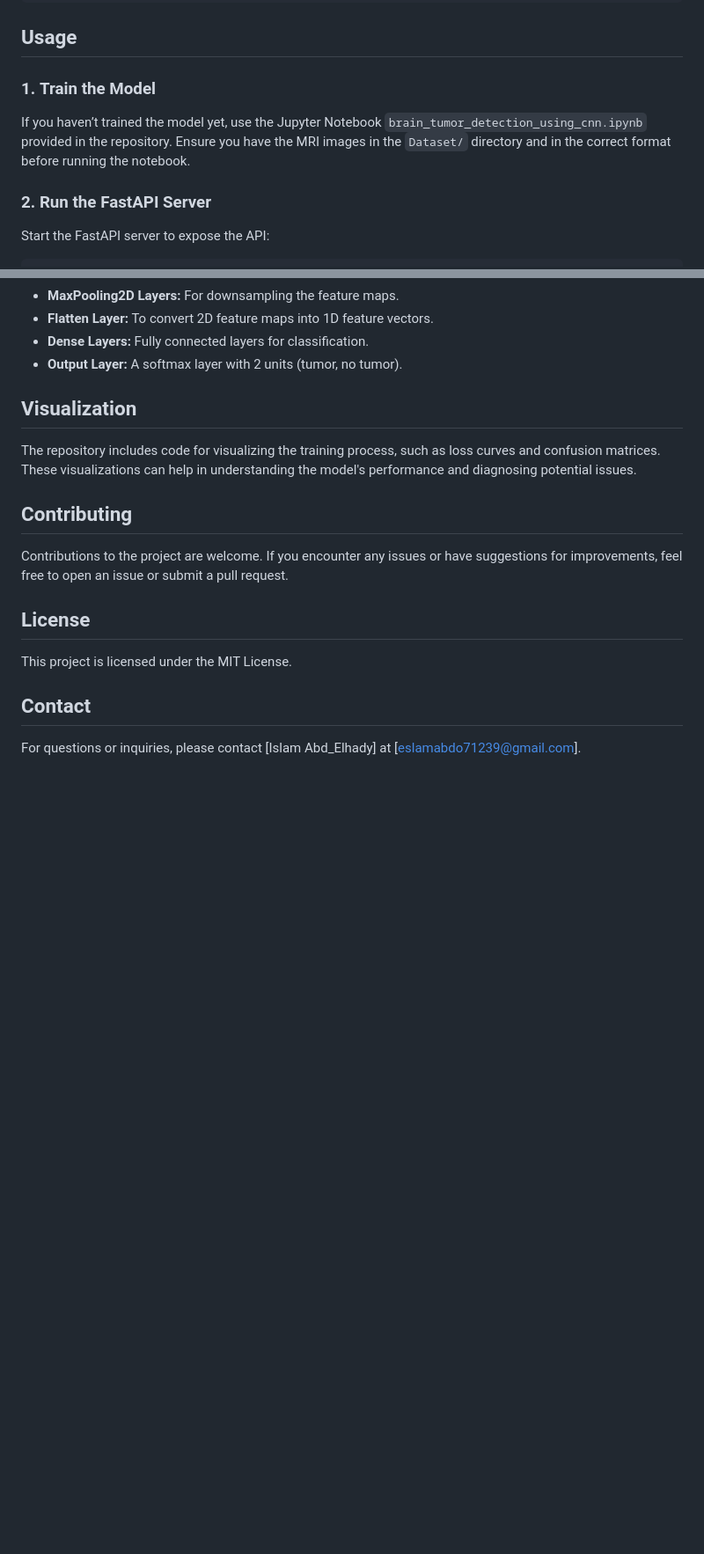
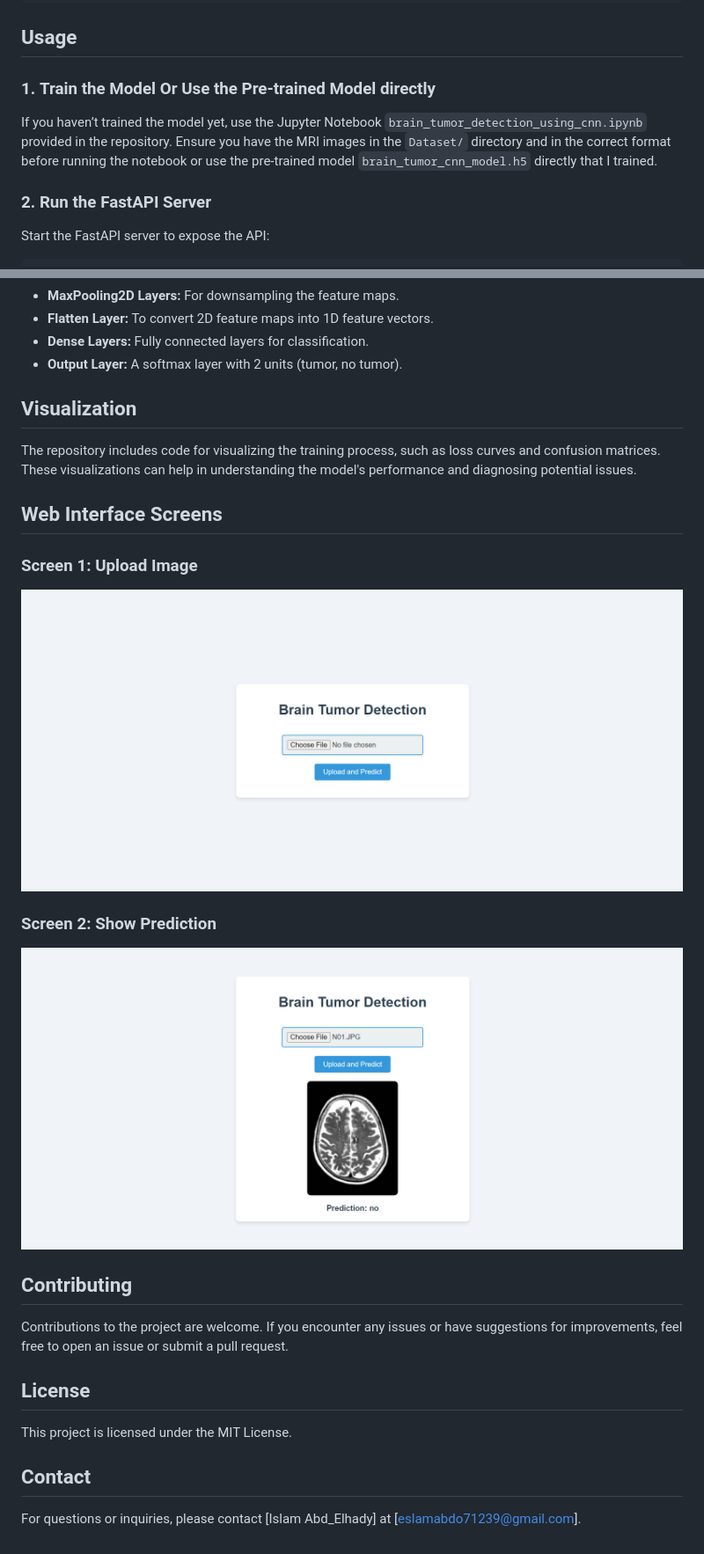
Before and after one commit to Islam-hady9/BrainTumorDetection-API, a Markdown page: README.md, 2 parts joined by grey strips. Shown at 88% size. Drawn GitHub-style; blank space fills up the shorter version.

```diff
--- a/README.md
+++ b/README.md
@@ -58,9 +58,9 @@ pip install -r requirements.txt
 
 ## Usage
 
-### 1. **Train the Model**
+### 1. **Train the Model Or Use the Pre-trained Model directly**
 
-If you haven’t trained the model yet, use the Jupyter Notebook `brain_tumor_detection_using_cnn.ipynb` provided in the repository. Ensure you have the MRI images in the `Dataset/` directory and in the correct format before running the notebook.
+If you haven’t trained the model yet, use the Jupyter Notebook `brain_tumor_detection_using_cnn.ipynb` provided in the repository. Ensure you have the MRI images in the `Dataset/` directory and in the correct format before running the notebook or use the pre-trained model `brain_tumor_cnn_model.h5` directly that I trained.
 
 ### 2. **Run the FastAPI Server**
 
@@ -135,6 +135,14 @@ The CNN model used in this project has the following architecture:
 
 The repository includes code for visualizing the training process, such as loss curves and confusion matrices. These visualizations can help in understanding the model's performance and diagnosing potential issues.
 
+## Web Interface Screens
+
+### Screen 1: Upload Image
+![Screen_1-Upload image](https://github.com/Islam-hady9/BrainTumorDetection-API/blob/main/Web%20Interface%20Screens/Screen_1-Upload%20image.png)
+
+### Screen 2: Show Prediction
+![Screen_2-Show prediction](https://github.com/Islam-hady9/BrainTumorDetection-API/blob/main/Web%20Interface%20Screens/Screen_2-Show%20prediction.png)
+
 ## Contributing
 
 Contributions to the project are welcome. If you encounter any issues or have suggestions for improvements, feel free to open an issue or submit a pull request.
```
